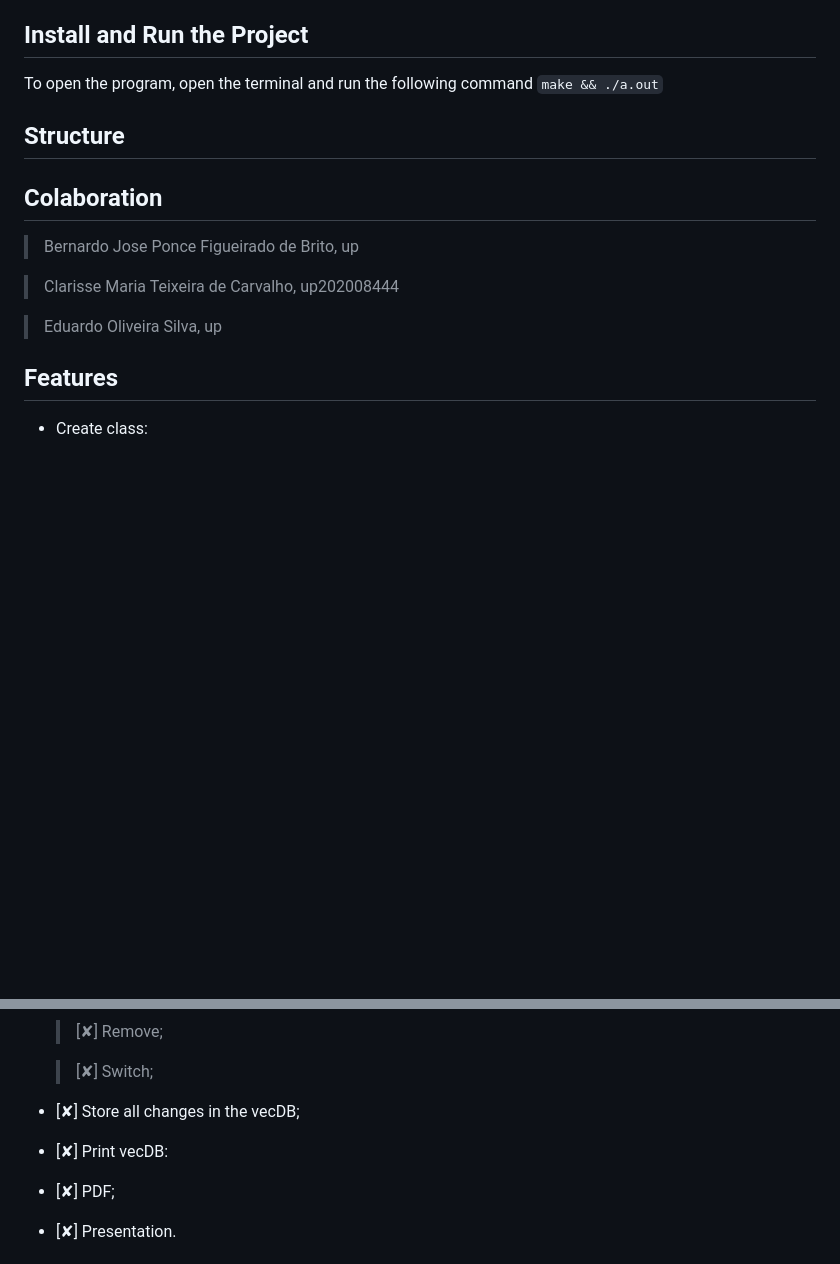
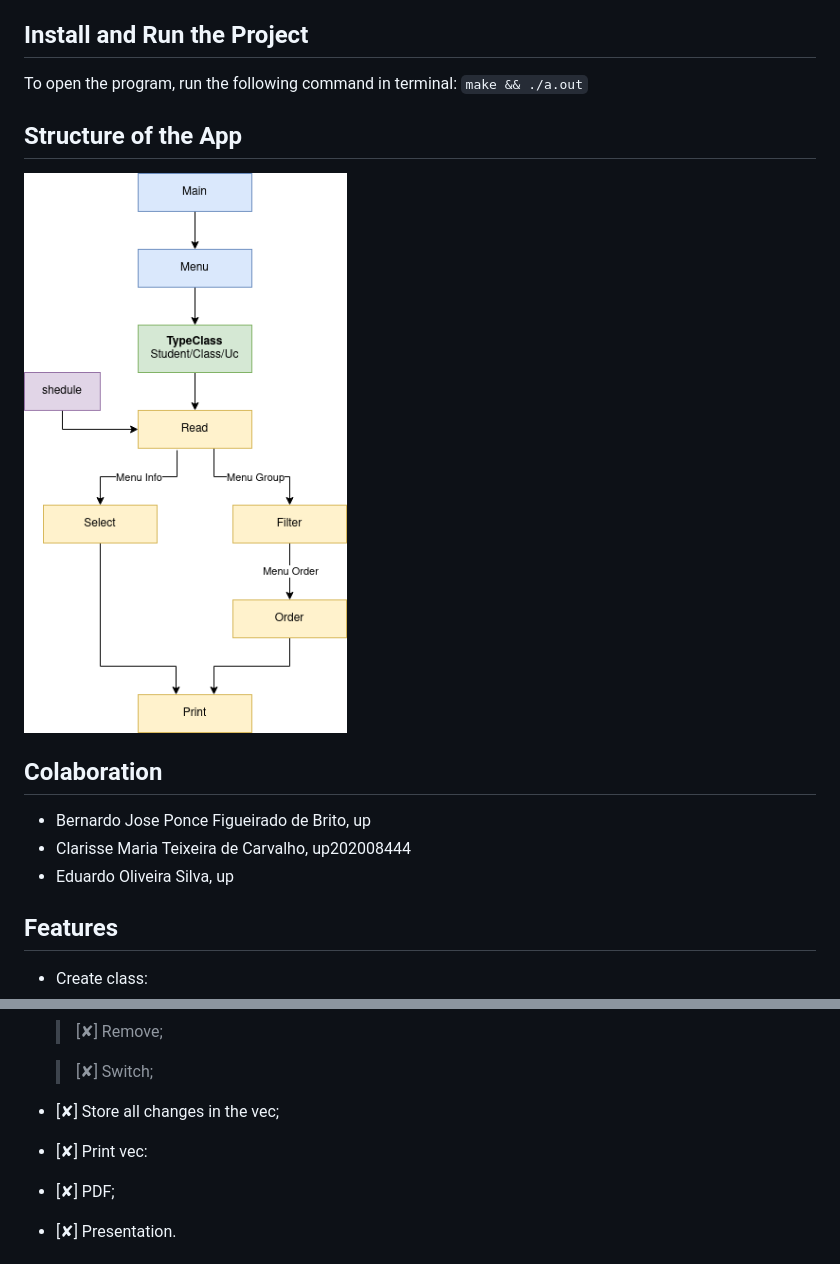
Before and after one commit to duardoliveiras/university-planner, a Markdown page: README.md, 2 parts joined by grey strips. Rendered like a GitHub page; pictures changed too: uml.drawio.png (added); blank space fills up the shorter version.

Commit message:
add image

```diff
--- a/README.md
+++ b/README.md
@@ -6,20 +6,18 @@ This C++ application is designed to manage schedules after they have been elabor
 
 ## Install and Run the Project
 
-To open the program, open the terminal and run the following command
+To open the program, run the following command in terminal:
 `make && ./a.out`
 
-## Structure
+## Structure of the App
 
-
+![uml](uml.drawio.png)
 
 ## Colaboration
 
-> Bernardo Jose Ponce Figueirado de Brito, up
-
-> Clarisse Maria Teixeira de Carvalho, up202008444
-
-> Eduardo Oliveira Silva, up
+- Bernardo Jose Ponce Figueirado de Brito, up
+- Clarisse Maria Teixeira de Carvalho, up202008444
+- Eduardo Oliveira Silva, up
 
 ## Features
 
@@ -67,9 +65,9 @@ To open the program, open the terminal and run the following command
 
   > [✘] Switch;
 
-- [✘] Store all changes in the vecDB;
+- [✘] Store all changes in the vec;
 
-- [✘] Print vecDB:
+- [✘] Print vec:
 
 - [✘] PDF;
 
```
